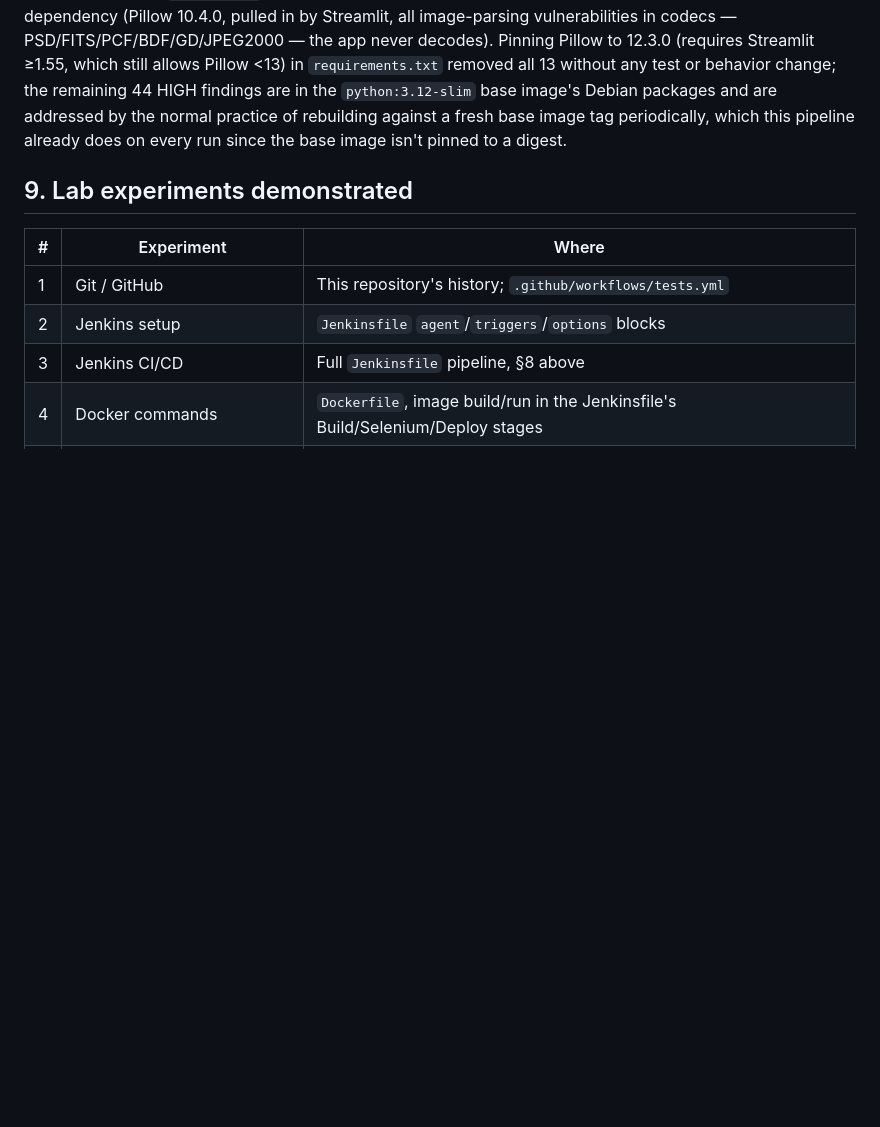
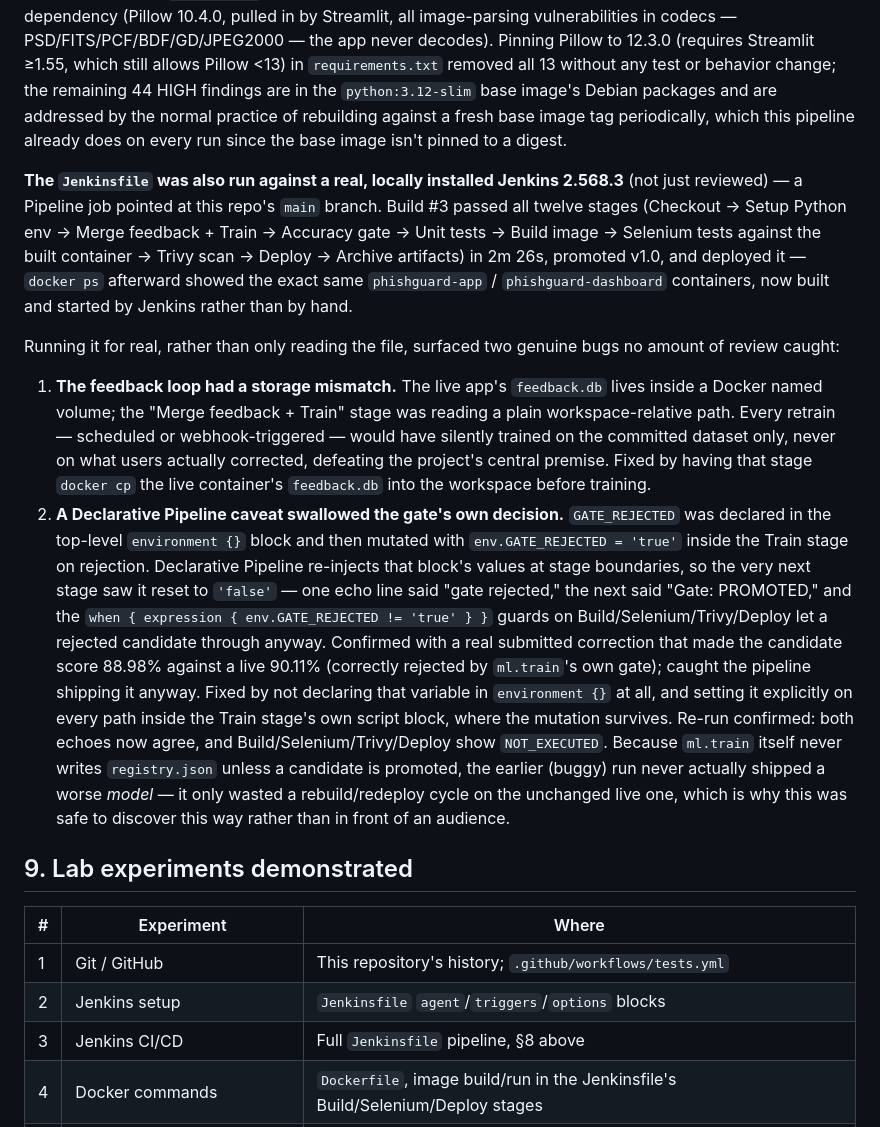
Before and after one commit to Vaibhav2005-r/IdontKnow, a Markdown page: REPORT.md, the part around the change. Rendered like a GitHub page; blank space fills up the shorter version.

Commit message:
Document the real Jenkins run and the two bugs it surfaced
README points at how to reproduce the local Jenkins setup; REPORT.md
records what actually happened running it for real -- twelve stages
green on the first clean run, then a submitted correction that correctly
tripped the accuracy gate, which is how the feedback/workspace storage
mismatch and the GATE_REJECTED environment-block caveat were found (both
already fixed in prior commits).

Co-Authored-By: Claude Sonnet 5 <noreply@anthropic.com>

```diff
--- a/REPORT.md
+++ b/REPORT.md
@@ -169,6 +169,48 @@ Debian packages and are addressed by the normal practice of rebuilding
 against a fresh base image tag periodically, which this pipeline already
 does on every run since the base image isn't pinned to a digest.
 
+**The `Jenkinsfile` was also run against a real, locally installed Jenkins
+2.568.3** (not just reviewed) — a Pipeline job pointed at this repo's
+`main` branch. Build #3 passed all twelve stages
+(Checkout → Setup Python env → Merge feedback + Train → Accuracy gate →
+Unit tests → Build image → Selenium tests against the built container →
+Trivy scan → Deploy → Archive artifacts) in 2m 26s, promoted v1.0, and
+deployed it — `docker ps` afterward showed the exact same `phishguard-app`
+/ `phishguard-dashboard` containers, now built and started by Jenkins
+rather than by hand.
+
+Running it for real, rather than only reading the file, surfaced two
+genuine bugs no amount of review caught:
+
+1. **The feedback loop had a storage mismatch.** The live app's
+   `feedback.db` lives inside a Docker named volume; the "Merge feedback +
+   Train" stage was reading a plain workspace-relative path. Every retrain
+   — scheduled or webhook-triggered — would have silently trained on the
+   committed dataset only, never on what users actually corrected,
+   defeating the project's central premise. Fixed by having that stage
+   `docker cp` the live container's `feedback.db` into the workspace
+   before training.
+2. **A Declarative Pipeline caveat swallowed the gate's own decision.**
+   `GATE_REJECTED` was declared in the top-level `environment {}` block
+   and then mutated with `env.GATE_REJECTED = 'true'` inside the Train
+   stage on rejection. Declarative Pipeline re-injects that block's
+   values at stage boundaries, so the very next stage saw it reset to
+   `'false'` — one echo line said "gate rejected," the next said "Gate:
+   PROMOTED," and the `when { expression { env.GATE_REJECTED != 'true' } }`
+   guards on Build/Selenium/Trivy/Deploy let a rejected candidate through
+   anyway. Confirmed with a real submitted correction that made the
+   candidate score 88.98% against a live 90.11% (correctly rejected by
+   `ml.train`'s own gate); caught the pipeline shipping it anyway. Fixed
+   by not declaring that variable in `environment {}` at all, and setting
+   it explicitly on every path inside the Train stage's own script block,
+   where the mutation survives. Re-run confirmed: both echoes now agree,
+   and Build/Selenium/Trivy/Deploy show `NOT_EXECUTED`. Because
+   `ml.train` itself never writes `registry.json` unless a candidate is
+   promoted, the earlier (buggy) run never actually shipped a worse
+   *model* — it only wasted a rebuild/redeploy cycle on the unchanged
+   live one, which is why this was safe to discover this way rather than
+   in front of an audience.
+
 ## 9. Lab experiments demonstrated
 
 | # | Experiment | Where |
```
Also changed, not shown: README.md (+16 -0 lines).
